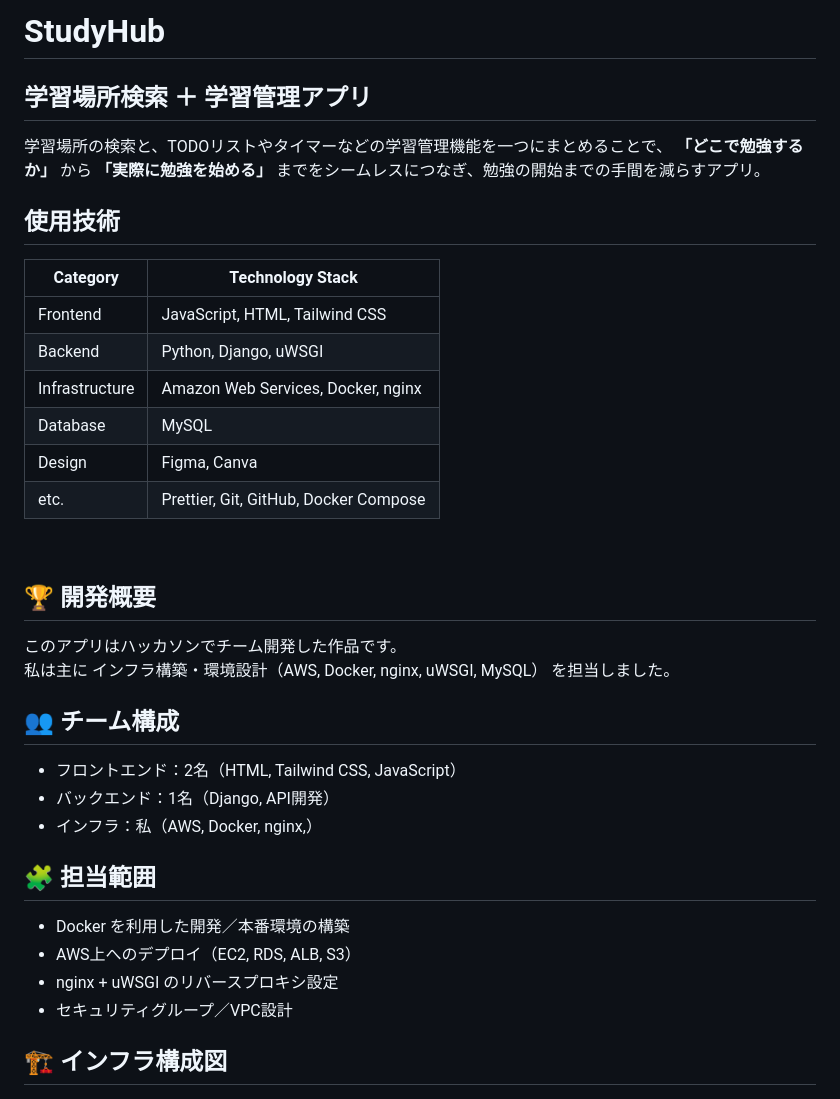
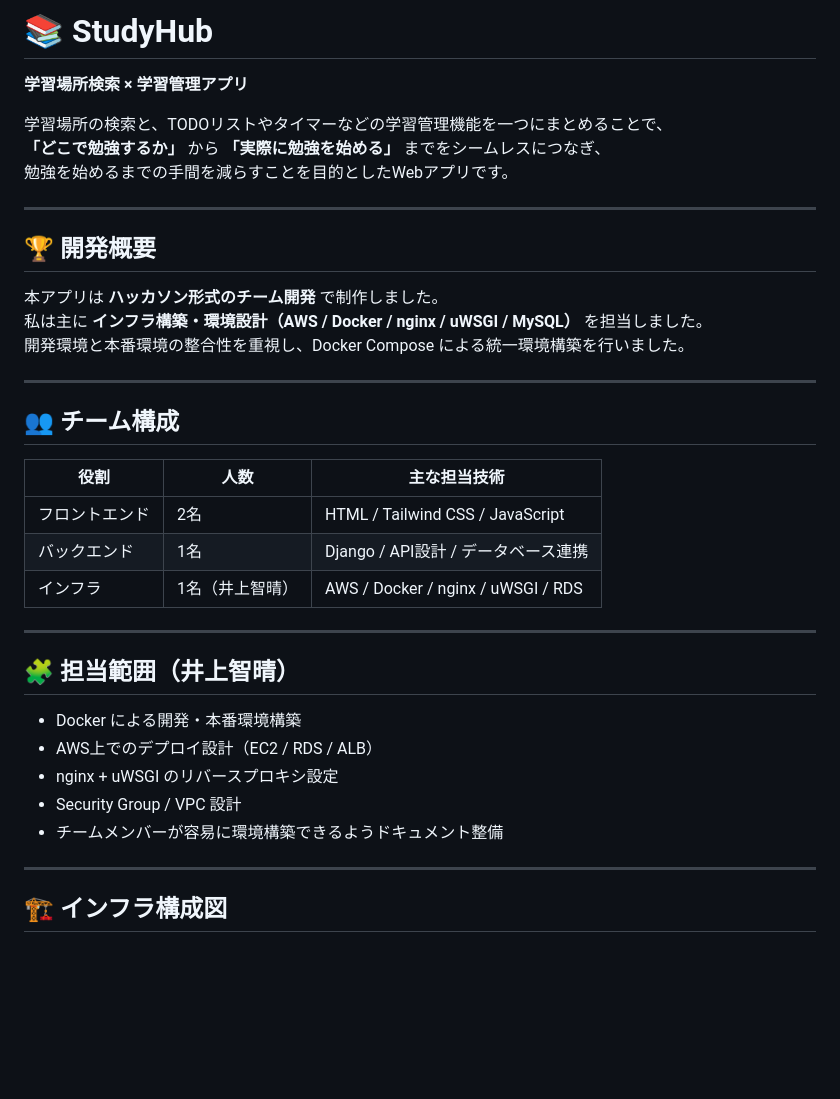
Before and after one commit to devharu-49/studyhub, a Markdown page: README.md, the part around the change printed below. Drawn GitHub-style; blank space fills up the shorter version.

Commit message:
Revise README for improved clarity and structure
Updated README to enhance clarity and organization with new sections and improved formatting.

```diff
--- a/README.md
+++ b/README.md
@@ -1,38 +1,37 @@
-# StudyHub
-
-## 学習場所検索 ＋ 学習管理アプリ
+# 📚 StudyHub
+**学習場所検索 × 学習管理アプリ**
 
 学習場所の検索と、TODOリストやタイマーなどの学習管理機能を一つにまとめることで、
-**「どこで勉強するか」** から **「実際に勉強を始める」** までをシームレスにつなぎ、勉強の開始までの手間を減らすアプリ。
+**「どこで勉強するか」** から **「実際に勉強を始める」** までをシームレスにつなぎ、
+勉強を始めるまでの手間を減らすことを目的としたWebアプリです。
 
-## 使用技術
-
-| Category       | Technology Stack                      |
-| -------------- | ------------------------------------- |
-| Frontend       | JavaScript, HTML, Tailwind CSS        |
-| Backend        | Python, Django, uWSGI                 |
-| Infrastructure | Amazon Web Services, Docker, nginx    |
-| Database       | MySQL                                 |
-| Design         | Figma, Canva                          |
-| etc.           | Prettier, Git, GitHub, Docker Compose |
-
-<br />
+---
 
 ## 🏆 開発概要
-このアプリはハッカソンでチーム開発した作品です。
-私は主に インフラ構築・環境設計（AWS, Docker, nginx, uWSGI, MySQL） を担当しました。
+本アプリは **ハッカソン形式のチーム開発** で制作しました。
+私は主に **インフラ構築・環境設計（AWS / Docker / nginx / uWSGI / MySQL）** を担当しました。
+開発環境と本番環境の整合性を重視し、Docker Compose による統一環境構築を行いました。
+
+---
 
 ## 👥 チーム構成
-- フロントエンド：2名（HTML, Tailwind CSS, JavaScript）
-- バックエンド：1名（Django, API開発）
-- インフラ：私（AWS, Docker, nginx,）
+| 役割 | 人数 | 主な担当技術 |
+|------|------|---------------|
+| フロントエンド | 2名 | HTML / Tailwind CSS / JavaScript |
+| バックエンド | 1名 | Django / API設計 / データベース連携 |
+| インフラ | 1名（井上智晴） | AWS / Docker / nginx / uWSGI / RDS |
 
-## 🧩 担当範囲
-- Docker を利用した開発／本番環境の構築
-- AWS上へのデプロイ（EC2, RDS, ALB, S3）
+---
+
+## 🧩 担当範囲（井上智晴）
+- Docker による開発・本番環境構築
+- AWS上でのデプロイ設計（EC2 / RDS / ALB）
 - nginx + uWSGI のリバースプロキシ設定
-- セキュリティグループ／VPC設計
-## 🏗 インフラ構成図
+- Security Group / VPC 設計
+- チームメンバーが容易に環境構築できるようドキュメント整備
 
+---
+
+## 🏗️ インフラ構成図
 ![Infrastructure](https://raw.githubusercontent.com/devharu-49/studyhub/main/docs/infrastructure.jpg)
 
```
Also changed, not shown: other parts of README.md (+54 -85 lines).
